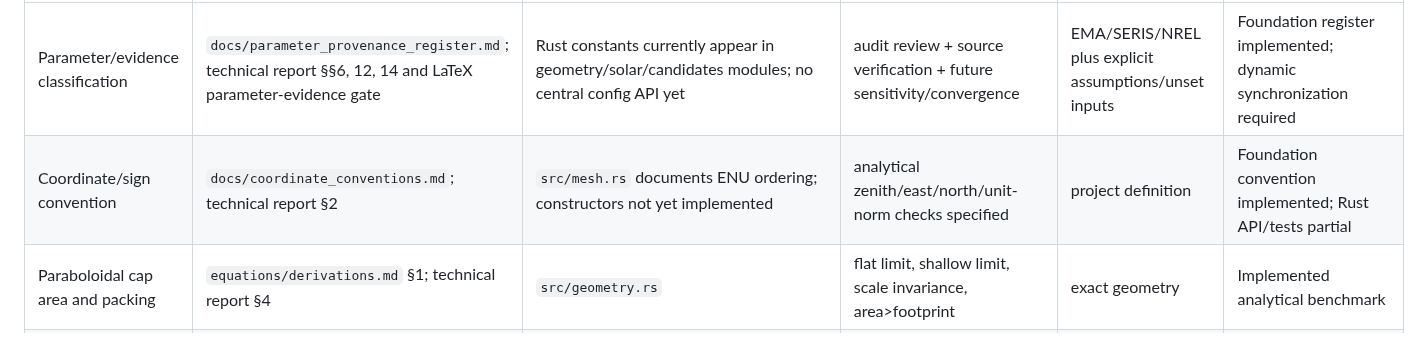
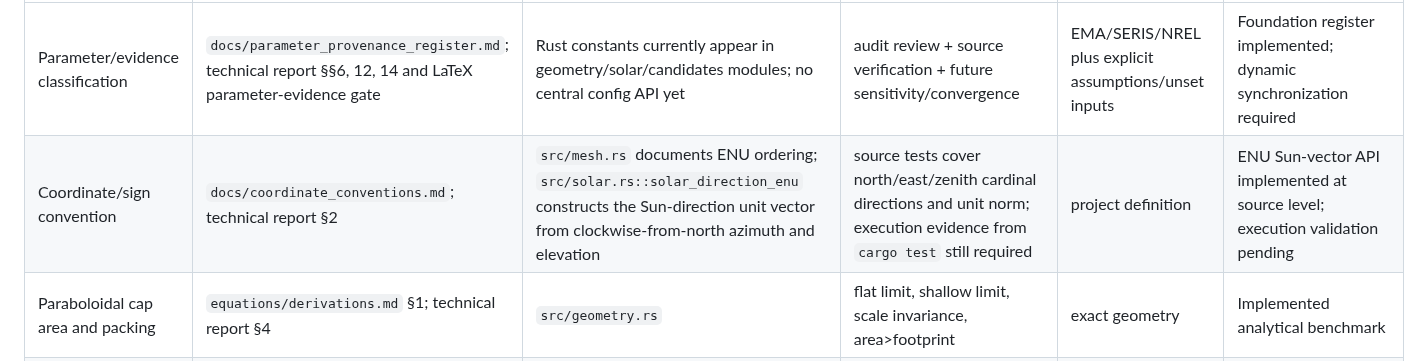
Before and after one commit to weewzr/Implementation-of-mushroom-head-solar-technology-in-Singapore-, a Markdown page: docs/traceability_matrix.md, the part around the change. Drawn GitHub-style.

Commit message:
Synchronize ENU traceability with Rust implementation

```diff
--- a/docs/traceability_matrix.md
+++ b/docs/traceability_matrix.md
@@ -5,7 +5,7 @@ This file implements the master requirement that a reader can move from physical
 | Model element | Report / equation source | Rust implementation | Tests / validation | Data / evidence | Status |
 |---|---|---|---|---|---|
 | Parameter/evidence classification | `docs/parameter_provenance_register.md`; technical report §§6, 12, 14 and LaTeX parameter-evidence gate | Rust constants currently appear in geometry/solar/candidates modules; no central config API yet | audit review + source verification + future sensitivity/convergence | EMA/SERIS/NREL plus explicit assumptions/unset inputs | Foundation register implemented; dynamic synchronization required |
-| Coordinate/sign convention | `docs/coordinate_conventions.md`; technical report §2 | `src/mesh.rs` documents ENU ordering; constructors not yet implemented | analytical zenith/east/north/unit-norm checks specified | project definition | Foundation convention implemented; Rust API/tests partial |
+| Coordinate/sign convention | `docs/coordinate_conventions.md`; technical report §2 | `src/mesh.rs` documents ENU ordering; `src/solar.rs::solar_direction_enu` constructs the Sun-direction unit vector from clockwise-from-north azimuth and elevation | source tests cover north/east/zenith cardinal directions and unit norm; execution evidence from `cargo test` still required | project definition | ENU Sun-vector API implemented at source level; execution validation pending |
 | Paraboloidal cap area and packing | `equations/derivations.md` §1; technical report §4 | `src/geometry.rs` | flat limit, shallow limit, scale invariance, area>footprint | exact geometry | Implemented analytical benchmark |
 | Cooper declination approximation | technical report §3.1; `docs/constants_and_provenance.md` | `src/solar.rs::cooper_declination` | physical declination bound | historical approximation; production validation target is NREL SPA | Preliminary only |
 | Solar hour angle | technical report §3.2 | `src/solar.rs::hour_angle` | noon=0; 1 solar hour=15° | exact solar-time conversion | Implemented, but civil-time conversion incomplete |
```
